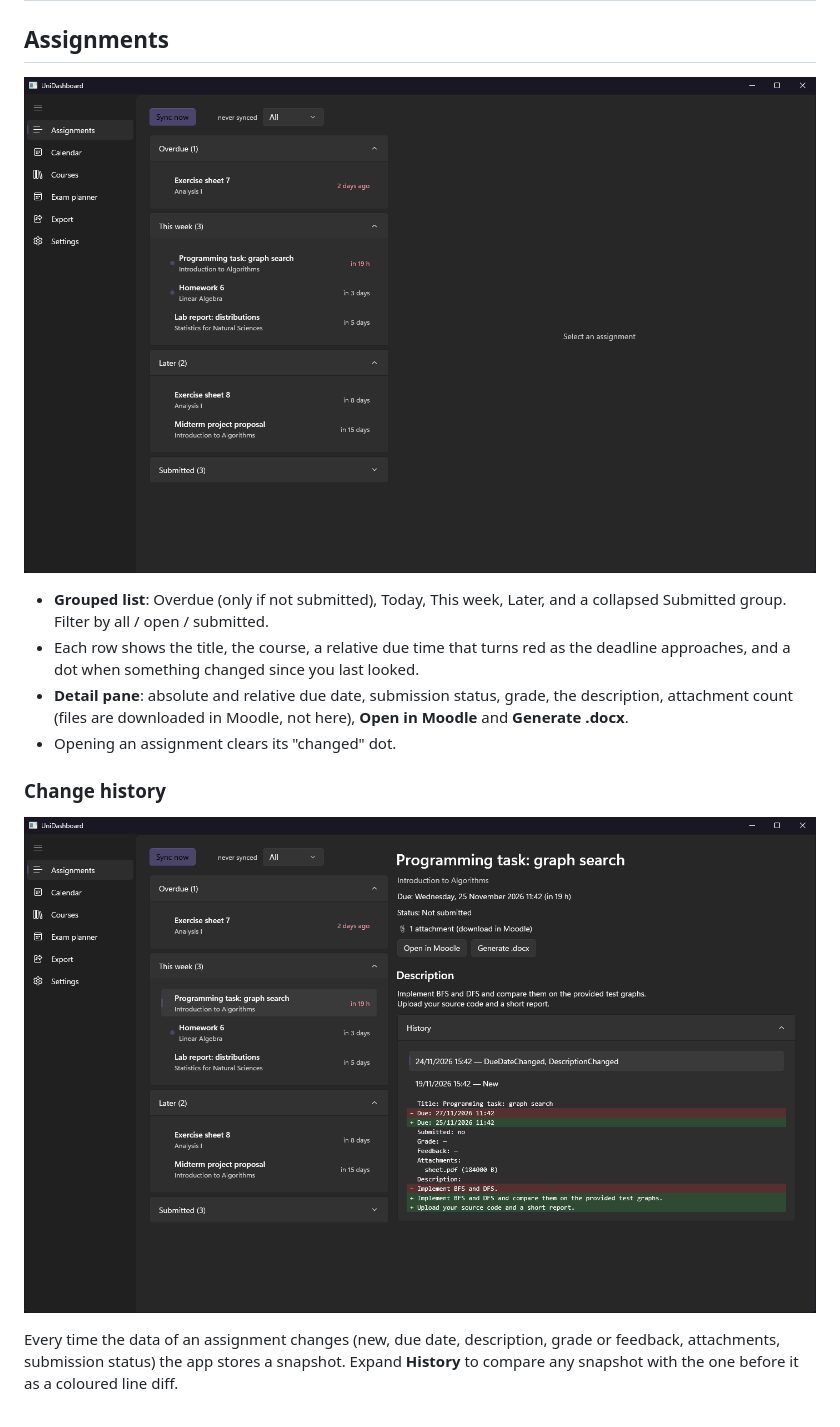
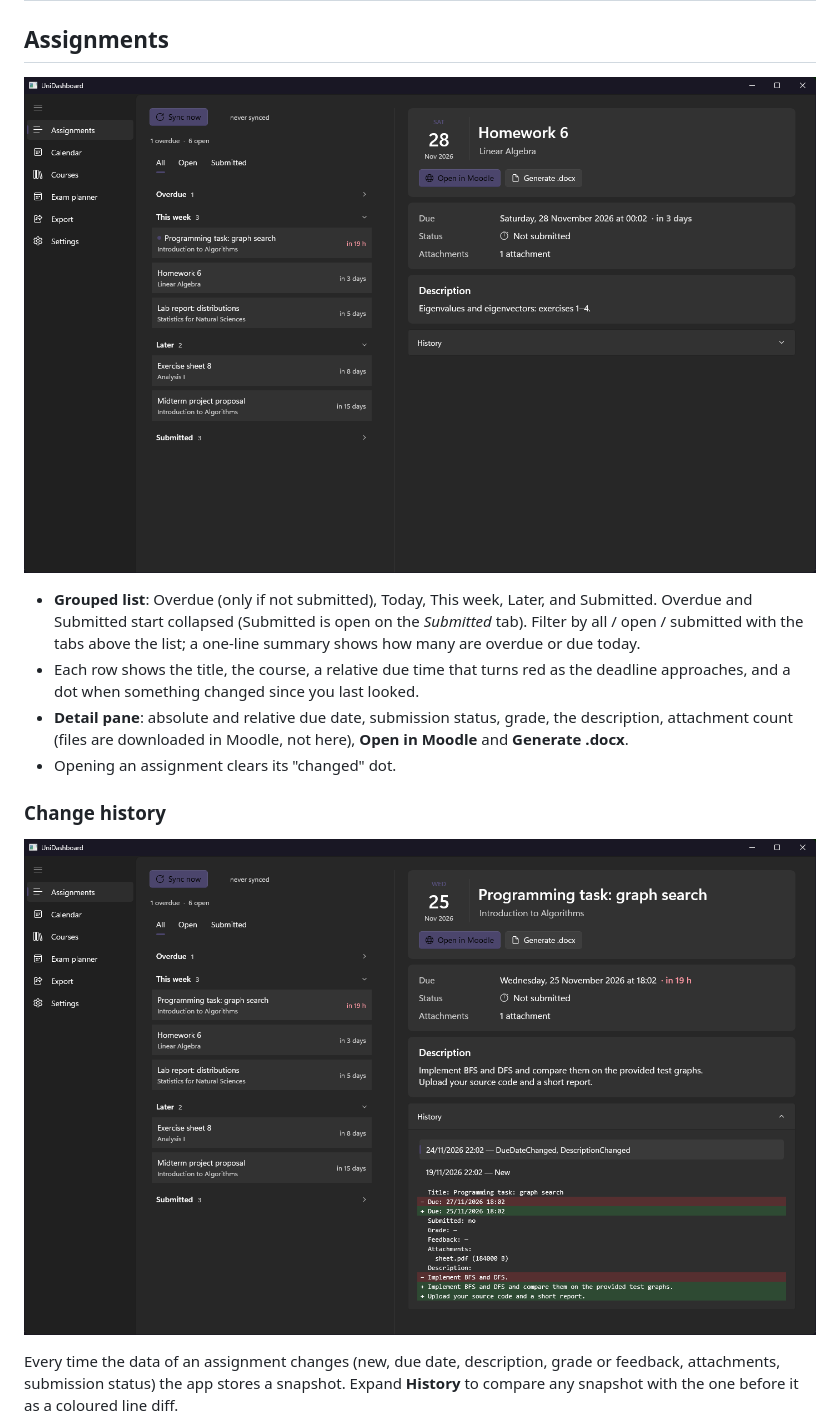
Before and after one commit to TheRealCheeseLord/UniDashboard, a Markdown page: docs/features.md, the part around the change. Rendered like a GitHub page; pictures changed too: docs/screenshots/assignment-history.png, docs/screenshots/assignments.png.

```diff
--- a/docs/features.md
+++ b/docs/features.md
@@ -4,7 +4,7 @@
 
 ![Assignments](screenshots/assignments.png)
 
-- **Grouped list**: Overdue (only if not submitted), Today, This week, Later, and a collapsed Submitted group. Filter by all / open / submitted.
+- **Grouped list**: Overdue (only if not submitted), Today, This week, Later, and Submitted. Overdue and Submitted start collapsed (Submitted is open on the *Submitted* tab). Filter by all / open / submitted with the tabs above the list; a one-line summary shows how many are overdue or due today.
 - Each row shows the title, the course, a relative due time that turns red as the deadline approaches, and a dot when something changed since you last looked.
 - **Detail pane**: absolute and relative due date, submission status, grade, the description, attachment count (files are downloaded in Moodle, not here), **Open in Moodle** and **Generate .docx**.
 - Opening an assignment clears its "changed" dot.
```
Also changed, not shown: docs/screenshots/assignment-detail.png, 2 other files.
